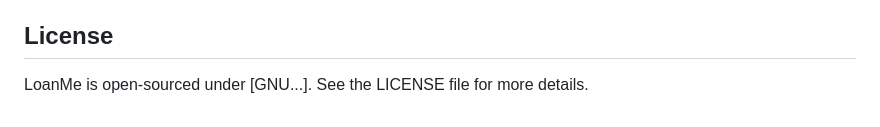
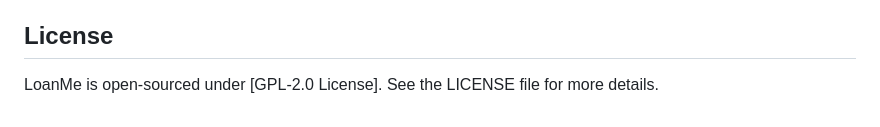
Before and after one commit to dev-tyta/LoanMe, a Markdown page: README.md, the part around the change. Rendered like a GitHub page.

```diff
--- a/README.md
+++ b/README.md
@@ -95,4 +95,4 @@ Contributions to LoanMe are welcome! Fork the repo, make your changes, and submi
 
 ## License
 
-LoanMe is open-sourced under [GNU...]. See the LICENSE file for more details.
+LoanMe is open-sourced under [GPL-2.0 License]. See the LICENSE file for more details.
```
